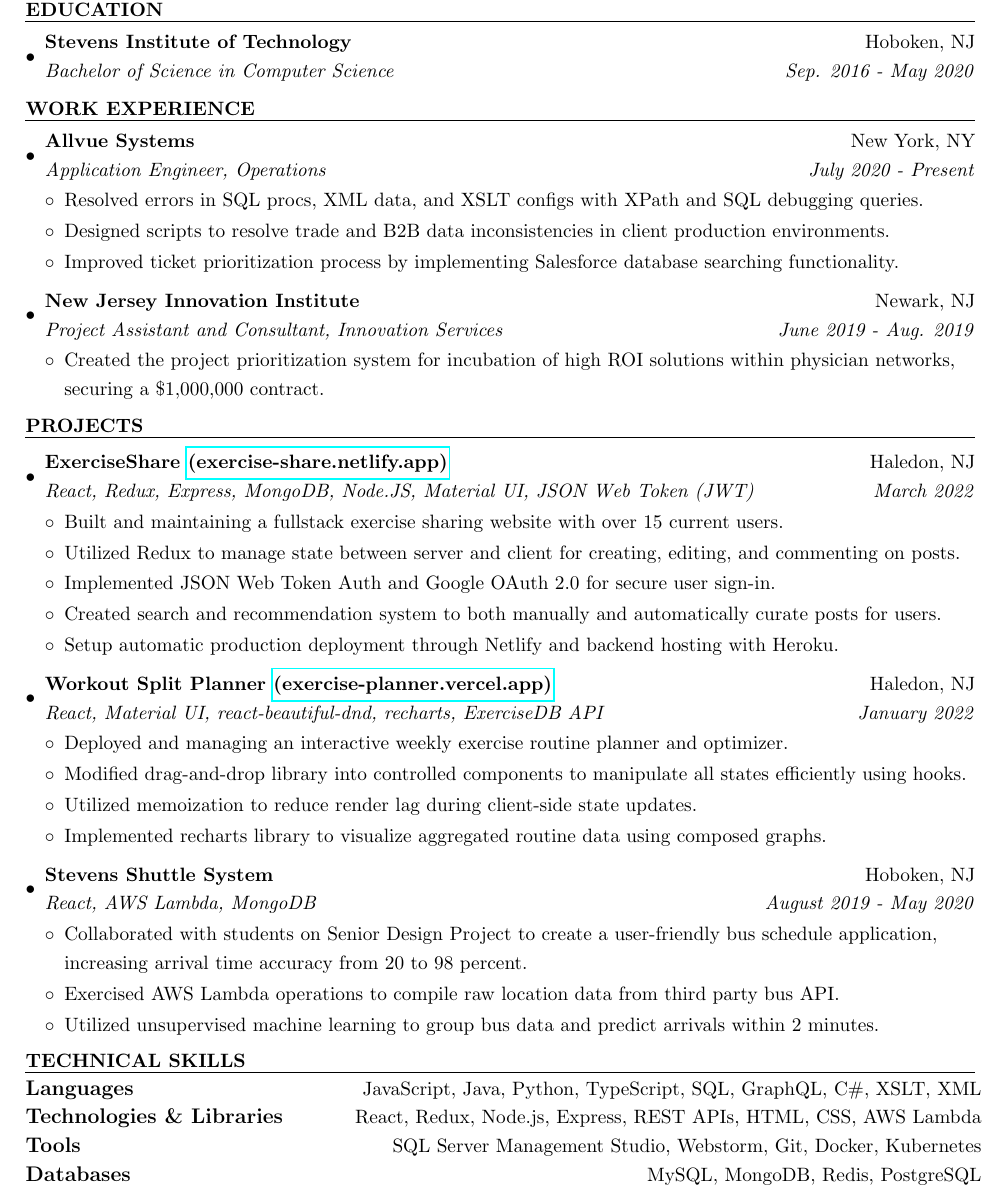
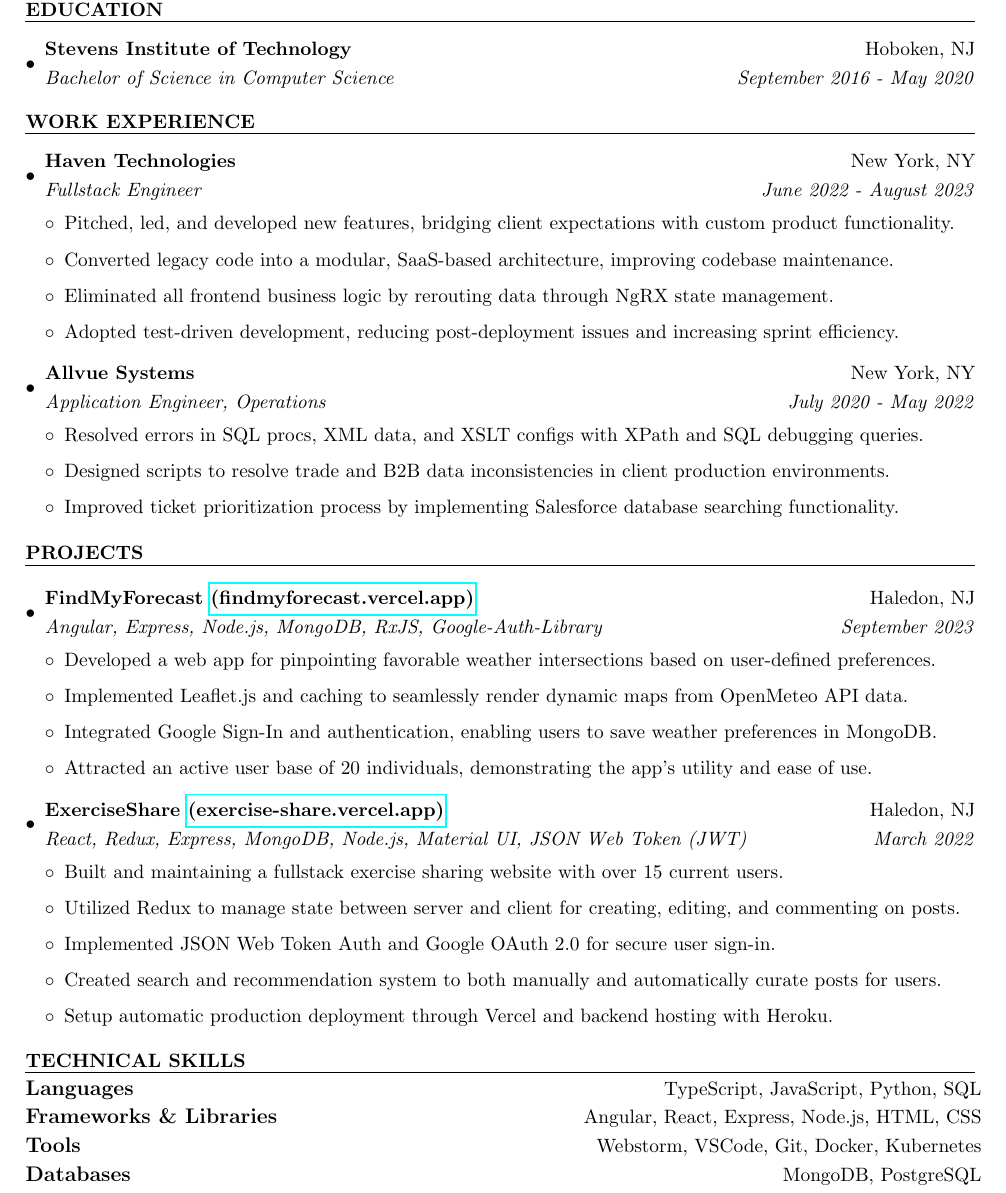
Before and after one commit to tjbarrett42/resume, a LaTeX CV (TimothyBarrettResume.tex): part of the page, cut so that both start at the same text. Compiled offline with pdfLaTeX.

Commit message:
work updates

```diff
--- a/TimothyBarrettResume.tex
+++ b/TimothyBarrettResume.tex
@@ -56,9 +56,8 @@
 \resheading{\hspace{0em}\uline{\textsc{EDUCATION}\hfill}}
 \vspace{-0.2in}
 \begin{itemize}[leftmargin=*]
-
 \item
-	\ressubheading{Stevens Institute of Technology}{Hoboken, NJ}{Bachelor of Science in Computer Science}{Sep. 2016 - May 2020}
+	\ressubheading{Stevens Institute of Technology}{Hoboken, NJ}{Bachelor of Science in Computer Science}{September 2016 - May 2020}
 
 \end{itemize}
 \vspace{-0.0in}
@@ -67,26 +66,28 @@
 \vspace{-0.2in}
 \begin{itemize}[leftmargin=*]
 \item
-	\ressubheading{Allvue Systems}{New York, NY}{Application Engineer, Operations}{July 2020 - Present}
+	\ressubheading{Haven Technologies}{New York, NY}{Fullstack Engineer}{June 2022 - August 2023}
 	\vspace{-0.05in}
 	\begin{itemize}[leftmargin=*]
-	\setlength\itemsep{0em}
+	\setlength\itemsep{0.2em}
+            \item{Pitched, led, and developed new features, bridging client expectations with custom product functionality.}
+		\item{Converted legacy code into a modular, SaaS-based architecture, improving codebase maintenance.}
+            \item{Eliminated all frontend business logic by rerouting data through NgRX state management. }
+            \item{Adopted test-driven development, reducing post-deployment issues and increasing sprint efficiency.}
+
+	\end{itemize}
+\item
+	\ressubheading{Allvue Systems}{New York, NY}{Application Engineer, Operations}{July 2020 - May 2022}
+	\vspace{-0.05in}
+	\begin{itemize}[leftmargin=*]
+	\setlength\itemsep{0.2em}
 		\item{Resolved errors in SQL procs, XML data, and XSLT configs with XPath and SQL debugging queries.}
 		\item{Designed scripts to resolve trade and B2B data inconsistencies in client production environments.}
 		\item{Improved ticket prioritization process by implementing Salesforce database searching functionality.}
 	\end{itemize}
 
-\item
-	\ressubheading{New Jersey Innovation Institute}{Newark, NJ}{Project Assistant and Consultant, Innovation Services}{June 2019 - Aug. 2019}
-	\vspace{-0.05in}
-	\begin{itemize}[leftmargin=*]
-	\setlength\itemsep{0em}
-		\item{Created the project prioritization system for incubation of high ROI solutions within physician networks, securing a \$1,000,000 contract.}
-
-	\end{itemize}
-
 \end{itemize}
-\vspace{-0.05in}
+\vspace{-0.0in}
 
 \resheading{\hspace{0em}\uline{\textsc{PROJECTS}\hfill}}
 \vspace{-0.2in}
@@ -94,38 +95,29 @@
 \begin{itemize}[leftmargin=*]
 
 \item
-	\ressubheading{ExerciseShare \href{https://exercise-share.netlify.app}{(exercise-share.netlify.app)}}{Haledon, NJ}{React, Redux, Express, MongoDB, Node.JS, Material UI, JSON Web Token (JWT)}{March 2022}
+	\ressubheading{FindMyForecast \href{https://findmyforecast.vercel.app}{(findmyforecast.vercel.app)}}{Haledon, NJ}{Angular, Express, Node.js, MongoDB, RxJS, Google-Auth-Library}{September 2023}
 	\vspace{-0.05in}
 	\begin{itemize}[leftmargin=*]
-	\setlength\itemsep{0em}
+	\setlength\itemsep{0.2em}
+		\item{Developed a web app for pinpointing favorable weather intersections based on user-defined preferences.}
+		\item{Implemented Leaflet.js and caching to seamlessly render dynamic maps from OpenMeteo API data.}
+		\item{Integrated Google Sign-In and authentication, enabling users to save weather preferences in MongoDB.}
+		\item{Attracted an active user base of 20 individuals, demonstrating the app's utility and ease of use.}
+	\end{itemize}
+
+\item
+	\ressubheading{ExerciseShare \href{https://exercise-share.vercel.app}{(exercise-share.vercel.app)}}{Haledon, NJ}{React, Redux, Express, MongoDB, Node.js, Material UI, JSON Web Token (JWT)}{March 2022}
+	\vspace{-0.05in}
+	\begin{itemize}[leftmargin=*]
+	\setlength\itemsep{0.2em}
 		\item{Built and maintaining a fullstack exercise sharing website with over 15 current users.}
 		\item{Utilized Redux to manage state between server and client for creating, editing, and commenting on posts.}
 		\item{Implemented JSON Web Token Auth and Google OAuth 2.0 for secure user sign-in. }
 		\item{Created search and recommendation system to both manually and automatically curate posts for users.}
-		\item{Setup automatic production deployment through Netlify and backend hosting with Heroku.}
-	\end{itemize}
-
-\item
-	\ressubheading{Workout Split Planner \href{https://exercise-planner.vercel.app}{(exercise-planner.vercel.app)}}{Haledon, NJ}{React, Material UI, react-beautiful-dnd, recharts, ExerciseDB API}{January 2022}
-	\vspace{-0.05in}
-	\begin{itemize}[leftmargin=*]
-	\setlength\itemsep{0em}
-		\item{Deployed and managing an interactive weekly exercise routine planner and optimizer.}
-		\item{Modified drag-and-drop library into controlled components to manipulate all states efficiently using hooks.}
-		\item{Utilized memoization to reduce render lag during client-side state updates.}
-		\item{Implemented recharts library to visualize aggregated routine data using composed graphs.}
+		\item{Setup automatic production deployment through Vercel and backend hosting with Heroku.}
 	\end{itemize}
 
 
-\item
-	\ressubheading{Stevens Shuttle System}{Hoboken, NJ}{React, AWS Lambda, MongoDB}{August 2019 - May 2020}
-	\vspace{-0.05in}
-	\begin{itemize}[leftmargin=*]
-	\setlength\itemsep{0em}
-		\item{Collaborated with students on Senior Design Project to create a user-friendly bus schedule application, increasing arrival time accuracy from 20 to 98 percent.}
-		\item{Exercised AWS Lambda operations to compile raw location data from third party bus API.}
-		\item{Utilized unsupervised machine learning to group bus data and predict arrivals within 2 minutes.}
-	\end{itemize}
 
 \end{itemize}
 
@@ -134,10 +126,10 @@
 \resheading{\hspace{0em}\uline{\textsc{TECHNICAL SKILLS}\hfill}}
 
 \begin{tabular*}{7.5in}{l@{\extracolsep{\fill}}r}
-\textbf{\large Languages}  & JavaScript, Java, Python, TypeScript, SQL, GraphQL, C\#, XSLT, XML\\
-\textbf{\large Technologies \& Libraries}  & React, Redux, Node.js, Express, REST APIs,  HTML, CSS, AWS Lambda\\
-\textbf{\large Tools}  & SQL Server Management Studio, Webstorm, Git, Docker, Kubernetes\\
-\textbf{\large Databases}  & MySQL, MongoDB, Redis, PostgreSQL\\
+\textbf{\large Languages}  & TypeScript, JavaScript, Python, SQL \\
+\textbf{\large Frameworks \& Libraries}  & Angular, React, Express, Node.js, HTML, CSS \\
+\textbf{\large Tools}  & Webstorm, VSCode, Git, Docker, Kubernetes \\
+\textbf{\large Databases}  & MongoDB, PostgreSQL \\
 \end{tabular*}
 
 \end{spacing}
```
Also changed, not shown: TimothyBarrettResume.pdf.
